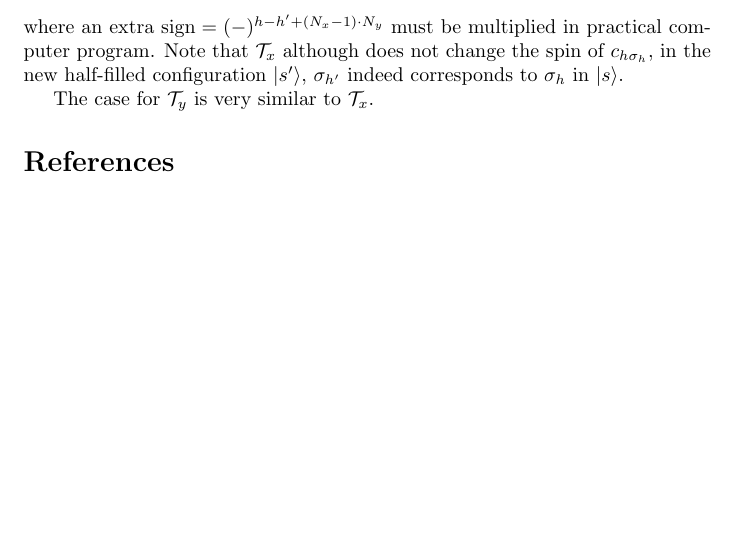
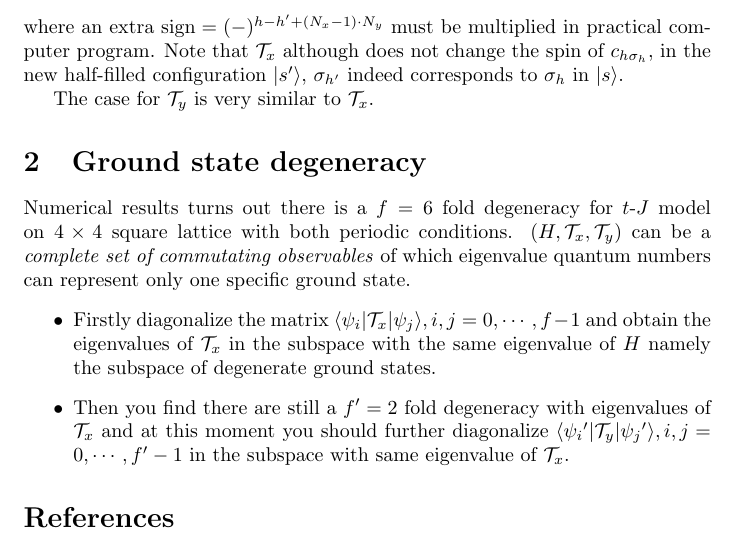
Before and after one commit to intuitionofmind/PY_tJsquare_oneHole_spinOneHalf, a LaTeX document (NOTE/note.tex): part of page 2 of 2, cut so that both start at the same text, the shorter picture padded with empty space. Compiled offline with pdfLaTeX.

Commit message:
Update note.

```diff
--- a/NOTE/note.tex
+++ b/NOTE/note.tex
@@ -54,6 +54,13 @@ where an extra $\text{sign}=(-)^{h-h{'}+(N_{x}-1)\cdot{N}_{y}}$ must be multipli
 
 The case for $\mathcal{T}_{y}$ is very similar to $\mathcal{T}_{x}$.
 
+\section{Ground state degeneracy}
+Numerical results turns out there is a $f=6$ fold degeneracy for $t$-$J$ model on $4\times4$ square lattice with both periodic conditions. $(H, \mathcal{T}_{x}, \mathcal{T}_{y})$ can be a \emph{complete set of commutating observables} of which eigenvalue quantum numbers can represent only one specific ground state.
+\begin{itemize}
+    \item Firstly diagonalize the matrix $\langle\psi_{i}|\mathcal{T}_{x}|\psi_{j}\rangle, i, j=0, \cdots, f-1$ and obtain the eigenvalues of $\mathcal{T}_{x}$ in the subspace with the same eigenvalue of $H$ namely the subspace of degenerate ground states.
+    \item Then you find there are still a $f{'}=2$ fold degeneracy with eigenvalues of $\mathcal{T}_{x}$ and at this moment you should further diagonalize $\langle\psi_{i}{'}|\mathcal{T}_{y}|\psi_{j}{'}\rangle, i, j=0, \cdots, f{'}-1$ in the subspace with same eigenvalue of $\mathcal{T}_{x}$.
+\end{itemize}
+
 \bibliographystyle{apsrev4-1}
 \bibliography{noteBib}
 \end{document}
```
Also changed, not shown: NOTE/note.pdf.
